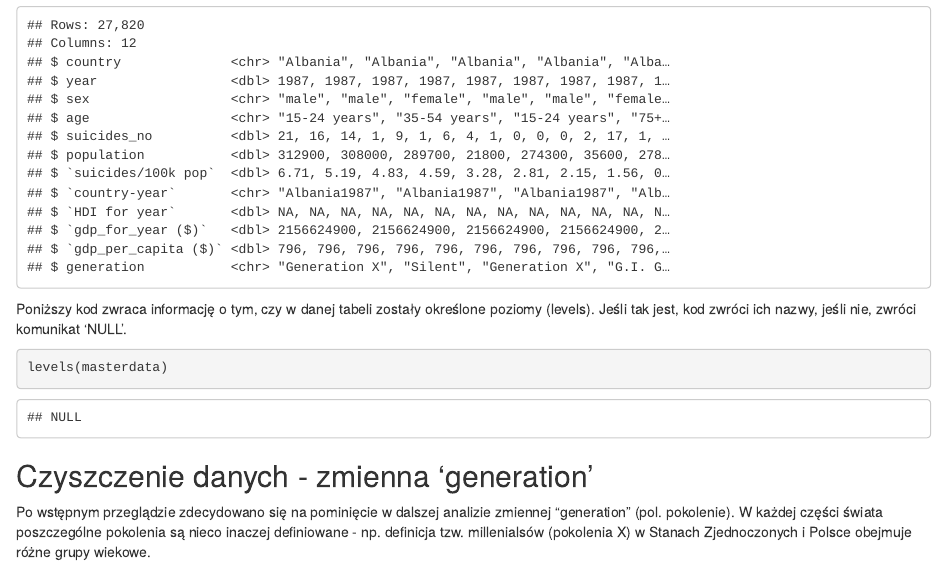
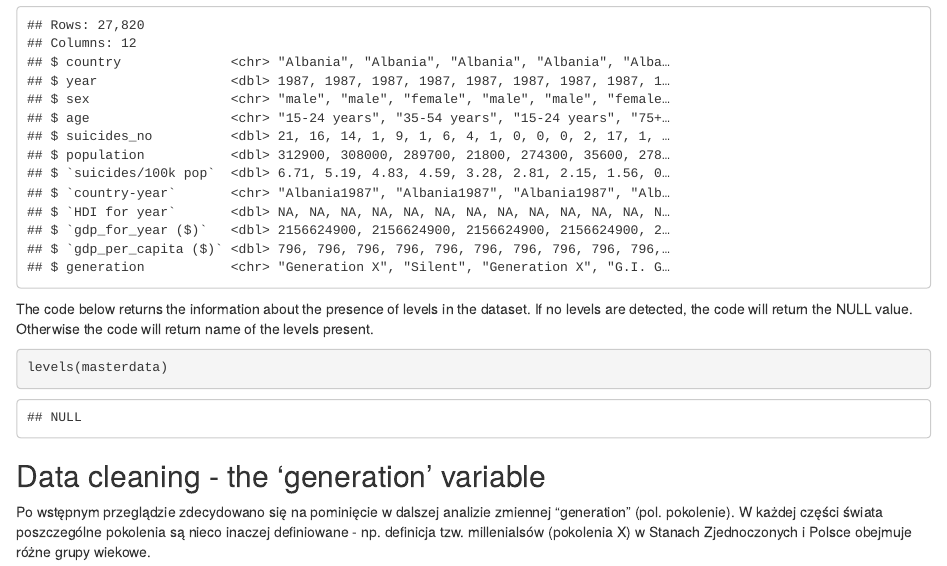
Before and after one commit to nnagdalena/suicide-rate-analysis-R, an R Markdown document (sui_en-inprogress.Rmd): the page in a window 1100 px wide, from 2420 px down. Rendered offline with R 4.5, knitr and Pandoc, with nearby package versions.

Commit message:
translation update

````diff
--- a/sui_en-inprogress.Rmd
+++ b/sui_en-inprogress.Rmd
@@ -38,14 +38,13 @@ str(masterdata)
 glimpse(masterdata)
 ```
 
-
-Poniższy kod zwraca informację o tym, czy w danej tabeli zostały określone poziomy (levels). Jeśli tak jest, kod zwróci ich nazwy, jeśli nie, zwróci komunikat 'NULL'.
+The code below returns the information about the presence of levels in the dataset. If no levels are detected, the code will return the NULL value. Otherwise the code will return name of the levels present.
 ```{r}
 levels(masterdata)
 ```
 
 
-## Czyszczenie danych - zmienna 'generation'
+## Data cleaning - the 'generation' variable
 
 Po wstępnym przeglądzie zdecydowano się na pominięcie w dalszej analizie zmiennej "generation" (pol. pokolenie). W każdej części świata poszczególne pokolenia są nieco inaczej definiowane - np. definicja tzw. millenialsów (pokolenia X) w Stanach Zjednoczonych i Polsce obejmuje różne grupy wiekowe.
 ```{r}
````
